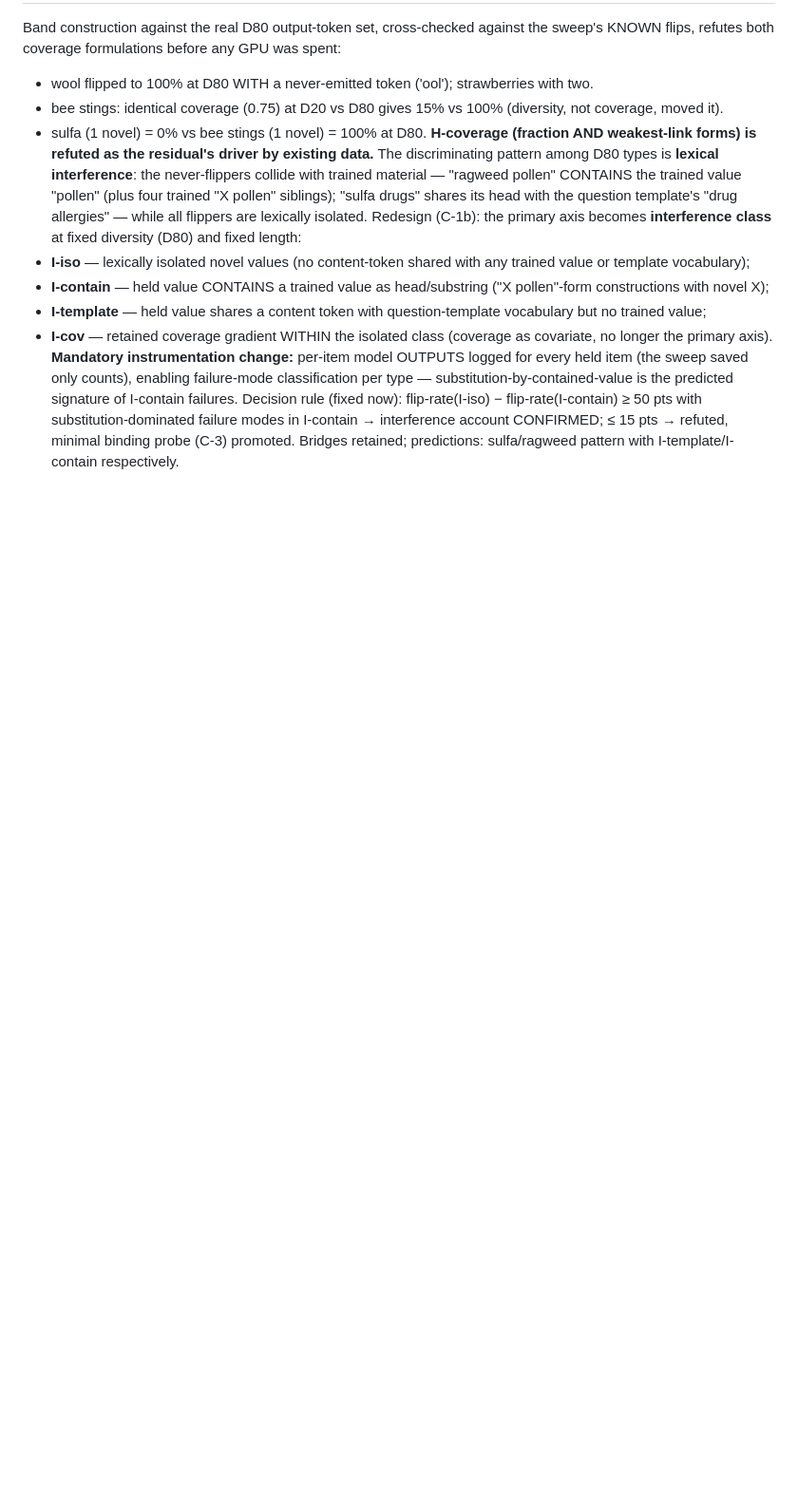
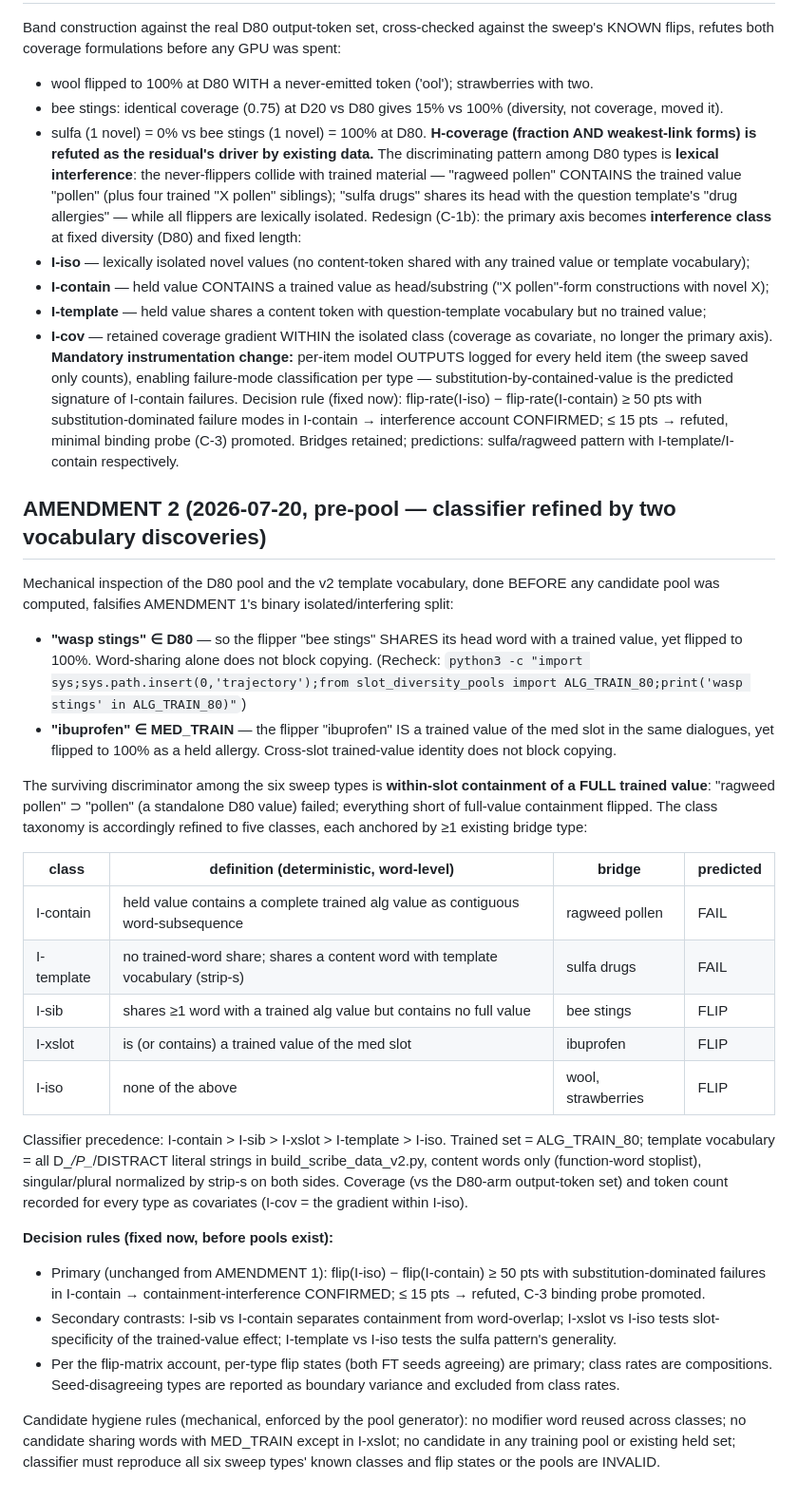
Before and after one commit to wwk5q8z6kk-bit/nano-lm, a Markdown page: trajectory/PREREG_token_coverage.md, the part around the change. Shown at 95% size. Rendered like a GitHub page; blank space fills up the shorter version.

Commit message:
PREREG C-1b AMENDMENT 2: 5-class interference taxonomy from two pre-pool vocabulary discoveries
Co-Authored-By: Claude Fable 5 <noreply@anthropic.com>

```diff
--- a/trajectory/PREREG_token_coverage.md
+++ b/trajectory/PREREG_token_coverage.md
@@ -104,3 +104,51 @@ Decision rule (fixed now): flip-rate(I-iso) − flip-rate(I-contain) ≥ 50 pts
 substitution-dominated failure modes in I-contain → interference account CONFIRMED;
 ≤ 15 pts → refuted, minimal binding probe (C-3) promoted. Bridges retained; predictions:
 sulfa/ragweed pattern with I-template/I-contain respectively.
+
+## AMENDMENT 2 (2026-07-20, pre-pool — classifier refined by two vocabulary discoveries)
+
+Mechanical inspection of the D80 pool and the v2 template vocabulary, done BEFORE any
+candidate pool was computed, falsifies AMENDMENT 1's binary isolated/interfering split:
+
+- **"wasp stings" ∈ D80** — so the flipper "bee stings" SHARES its head word with a
+  trained value, yet flipped to 100%. Word-sharing alone does not block copying.
+  (Recheck: `python3 -c "import sys;sys.path.insert(0,'trajectory');from
+  slot_diversity_pools import ALG_TRAIN_80;print('wasp stings' in ALG_TRAIN_80)"`)
+- **"ibuprofen" ∈ MED_TRAIN** — the flipper "ibuprofen" IS a trained value of the med
+  slot in the same dialogues, yet flipped to 100% as a held allergy. Cross-slot
+  trained-value identity does not block copying.
+
+The surviving discriminator among the six sweep types is **within-slot containment of a
+FULL trained value**: "ragweed pollen" ⊃ "pollen" (a standalone D80 value) failed;
+everything short of full-value containment flipped. The class taxonomy is accordingly
+refined to five classes, each anchored by ≥1 existing bridge type:
+
+| class | definition (deterministic, word-level) | bridge | predicted |
+|---|---|---|---|
+| I-contain | held value contains a complete trained alg value as contiguous word-subsequence | ragweed pollen | FAIL |
+| I-template | no trained-word share; shares a content word with template vocabulary (strip-s) | sulfa drugs | FAIL |
+| I-sib | shares ≥1 word with a trained alg value but contains no full value | bee stings | FLIP |
+| I-xslot | is (or contains) a trained value of the med slot | ibuprofen | FLIP |
+| I-iso | none of the above | wool, strawberries | FLIP |
+
+Classifier precedence: I-contain > I-sib > I-xslot > I-template > I-iso. Trained set =
+ALG_TRAIN_80; template vocabulary = all D_*/P_*/DISTRACT literal strings in
+build_scribe_data_v2.py, content words only (function-word stoplist), singular/plural
+normalized by strip-s on both sides. Coverage (vs the D80-arm output-token set) and
+token count recorded for every type as covariates (I-cov = the gradient within I-iso).
+
+**Decision rules (fixed now, before pools exist):**
+- Primary (unchanged from AMENDMENT 1): flip(I-iso) − flip(I-contain) ≥ 50 pts with
+  substitution-dominated failures in I-contain → containment-interference CONFIRMED;
+  ≤ 15 pts → refuted, C-3 binding probe promoted.
+- Secondary contrasts: I-sib vs I-contain separates containment from word-overlap;
+  I-xslot vs I-iso tests slot-specificity of the trained-value effect; I-template vs
+  I-iso tests the sulfa pattern's generality.
+- Per the flip-matrix account, per-type flip states (both FT seeds agreeing) are
+  primary; class rates are compositions. Seed-disagreeing types are reported as
+  boundary variance and excluded from class rates.
+
+Candidate hygiene rules (mechanical, enforced by the pool generator): no modifier word
+reused across classes; no candidate sharing words with MED_TRAIN except in I-xslot; no
+candidate in any training pool or existing held set; classifier must reproduce all six
+sweep types' known classes and flip states or the pools are INVALID.
```
